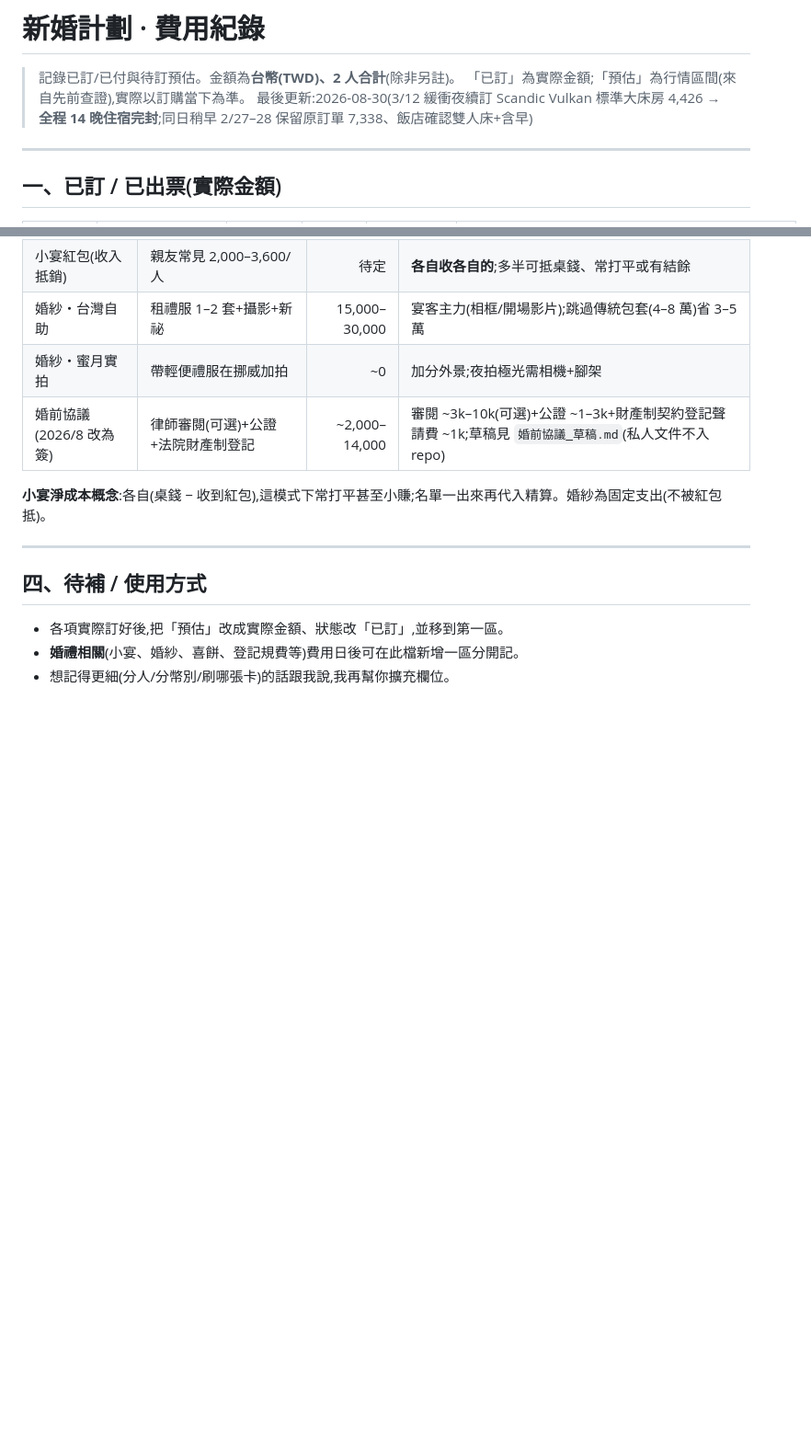
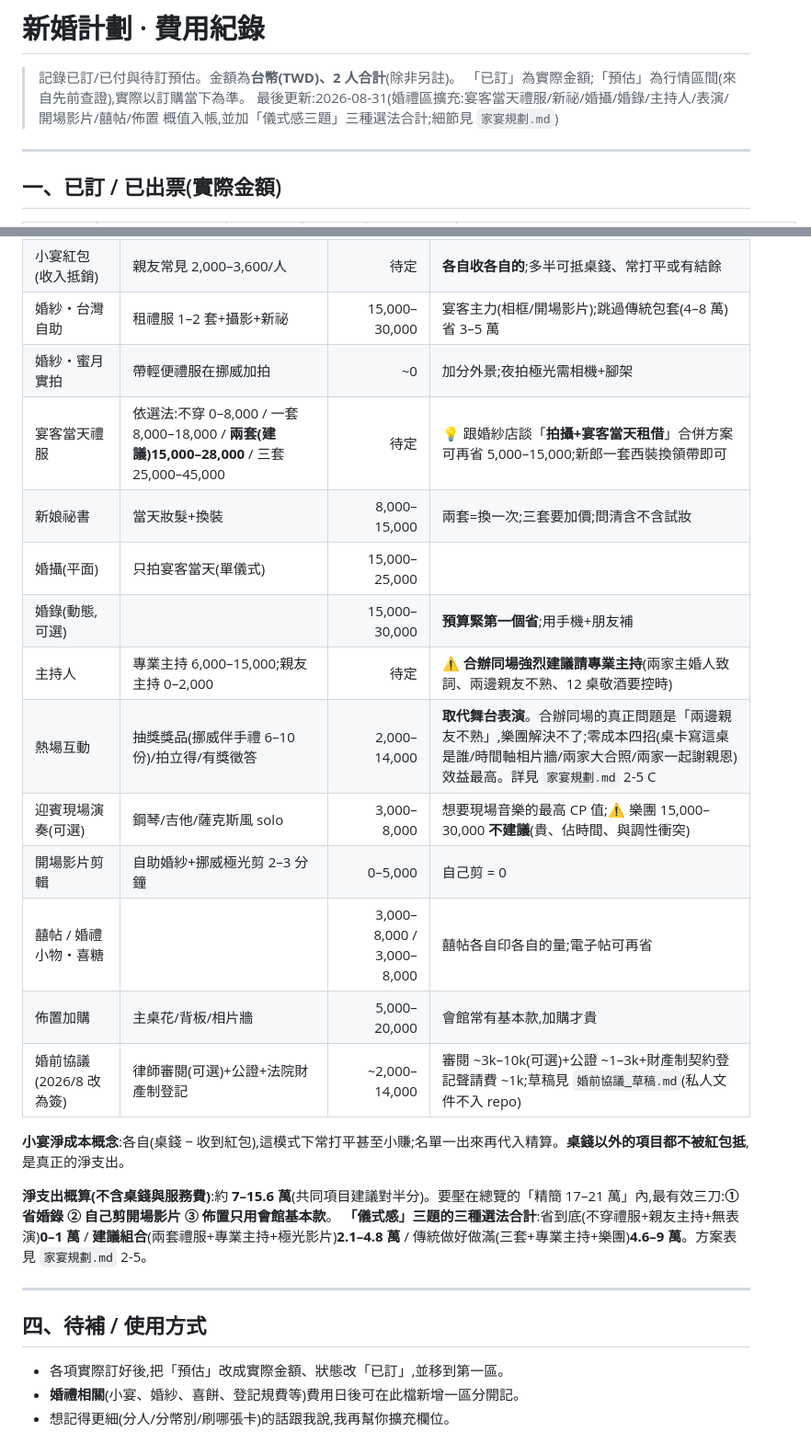
Before and after one commit to yap4111/norway-honeymoon, a Markdown page: 費用紀錄.md, 2 parts joined by grey strips. Shown at 92% size. GitHub-like rendering; blank space fills up the shorter version.

```diff
--- a/費用紀錄.md
+++ b/費用紀錄.md
@@ -2,7 +2,7 @@
 
 > 記錄已訂/已付與待訂預估。金額為**台幣(TWD)、2 人合計**(除非另註)。
 > 「已訂」為實際金額;「預估」為行情區間(來自先前查證),實際以訂購當下為準。
-> 最後更新:2026-08-30(3/12 緩衝夜續訂 Scandic Vulkan 標準大床房 4,426 → **全程 14 晚住宿完封**;同日稍早 2/27–28 保留原訂單 7,338、飯店確認雙人床+含早)
+> 最後更新:2026-08-31(婚禮區擴充:宴客當天禮服/新祕/婚攝/婚錄/主持人/表演/開場影片/囍帖/佈置 概值入帳,並加「儀式感三題」三種選法合計;細節見 `家宴規劃.md`)
 
 ---
 
@@ -63,9 +63,22 @@
 | 小宴紅包(收入抵銷) | 親友常見 2,000–3,600/人 | 待定 | **各自收各自的**;多半可抵桌錢、常打平或有結餘 |
 | 婚紗・台灣自助 | 租禮服 1–2 套+攝影+新祕 | 15,000–30,000 | 宴客主力(相框/開場影片);跳過傳統包套(4–8 萬)省 3–5 萬 |
 | 婚紗・蜜月實拍 | 帶輕便禮服在挪威加拍 | ~0 | 加分外景;夜拍極光需相機+腳架 |
+| 宴客當天禮服 | 依選法:不穿 0–8,000 / 一套 8,000–18,000 / **兩套(建議)15,000–28,000** / 三套 25,000–45,000 | 待定 | 💡 跟婚紗店談「**拍攝+宴客當天租借**」合併方案可再省 5,000–15,000;新郎一套西裝換領帶即可 |
+| 新娘祕書 | 當天妝髮+換裝 | 8,000–15,000 | 兩套=換一次;三套要加價;問清含不含試妝 |
+| 婚攝(平面) | 只拍宴客當天(單儀式) | 15,000–25,000 | |
+| 婚錄(動態,可選) | | 15,000–30,000 | **預算緊第一個省**;用手機+朋友補 |
+| 主持人 | 專業主持 6,000–15,000;親友主持 0–2,000 | 待定 | ⚠️ **合辦同場強烈建議請專業主持**(兩家主婚人致詞、兩邊親友不熟、12 桌敬酒要控時) |
+| 熱場互動 | 抽獎獎品(挪威伴手禮 6–10 份)/拍立得/有獎徵答 | 2,000–14,000 | **取代舞台表演**。合辦同場的真正問題是「兩邊親友不熟」,樂團解決不了;零成本四招(桌卡寫這桌是誰/時間軸相片牆/兩家大合照/兩家一起謝親恩)效益最高。詳見 `家宴規劃.md` 2-5 C |
+| 迎賓現場演奏(可選) | 鋼琴/吉他/薩克斯風 solo | 3,000–8,000 | 想要現場音樂的最高 CP 值;⚠️ 樂團 15,000–30,000 **不建議**(貴、佔時間、與調性衝突) |
+| 開場影片剪輯 | 自助婚紗+挪威極光剪 2–3 分鐘 | 0–5,000 | 自己剪 = 0 |
+| 囍帖 / 婚禮小物・喜糖 | | 3,000–8,000 / 3,000–8,000 | 囍帖各自印各自的量;電子帖可再省 |
+| 佈置加購 | 主桌花/背板/相片牆 | 5,000–20,000 | 會館常有基本款,加購才貴 |
 | 婚前協議(2026/8 改為簽) | 律師審閱(可選)+公證+法院財產制登記 | ~2,000–14,000 | 審閱 ~3k–10k(可選)+公證 ~1–3k+財產制契約登記聲請費 ~1k;草稿見 `婚前協議_草稿.md`(私人文件不入 repo) |
 
-**小宴淨成本概念**:各自(桌錢 − 收到紅包),這模式下常打平甚至小賺;名單一出來再代入精算。婚紗為固定支出(不被紅包抵)。
+**小宴淨成本概念**:各自(桌錢 − 收到紅包),這模式下常打平甚至小賺;名單一出來再代入精算。**桌錢以外的項目都不被紅包抵**,是真正的淨支出。
+
+**淨支出概算(不含桌錢與服務費)**:約 **7–15.6 萬**(共同項目建議對半分)。要壓在總覽的「精簡 17–21 萬」內,最有效三刀:**① 省婚錄 ② 自己剪開場影片 ③ 佈置只用會館基本款**。
+**「儀式感」三題的三種選法合計**:省到底(不穿禮服+親友主持+無表演)**0–1 萬** / **建議組合**(兩套禮服+專業主持+極光影片)**2.1–4.8 萬** / 傳統做好做滿(三套+專業主持+樂團)**4.6–9 萬**。方案表見 `家宴規劃.md` 2-5。
 
 ---
 
```
Also changed, not shown: 家宴規劃.md (added, +398 -0 lines), 規劃總覽.md (+10 -5 lines).
